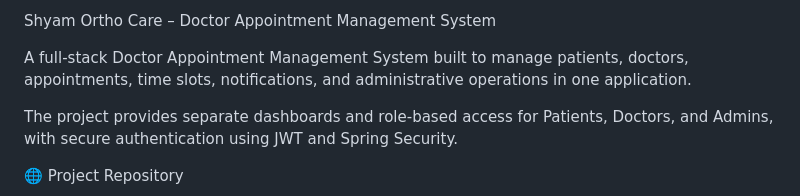
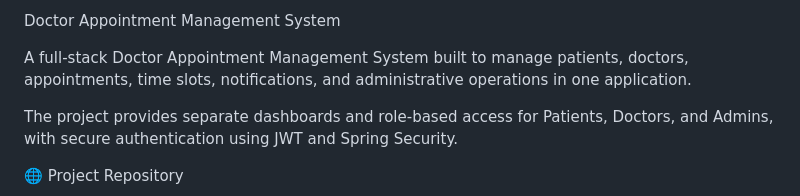
Before and after one commit to lalith1926/doctor-appointment-website, a Markdown page: README.md, the part around the change. Rendered like a GitHub page.

```diff
--- a/README.md
+++ b/README.md
@@ -1,4 +1,4 @@
-Shyam Ortho Care – Doctor Appointment Management System
+Doctor Appointment Management System
 
 A full-stack Doctor Appointment Management System built to manage patients, doctors, appointments, time slots, notifications, and administrative operations in one application.
 
```
